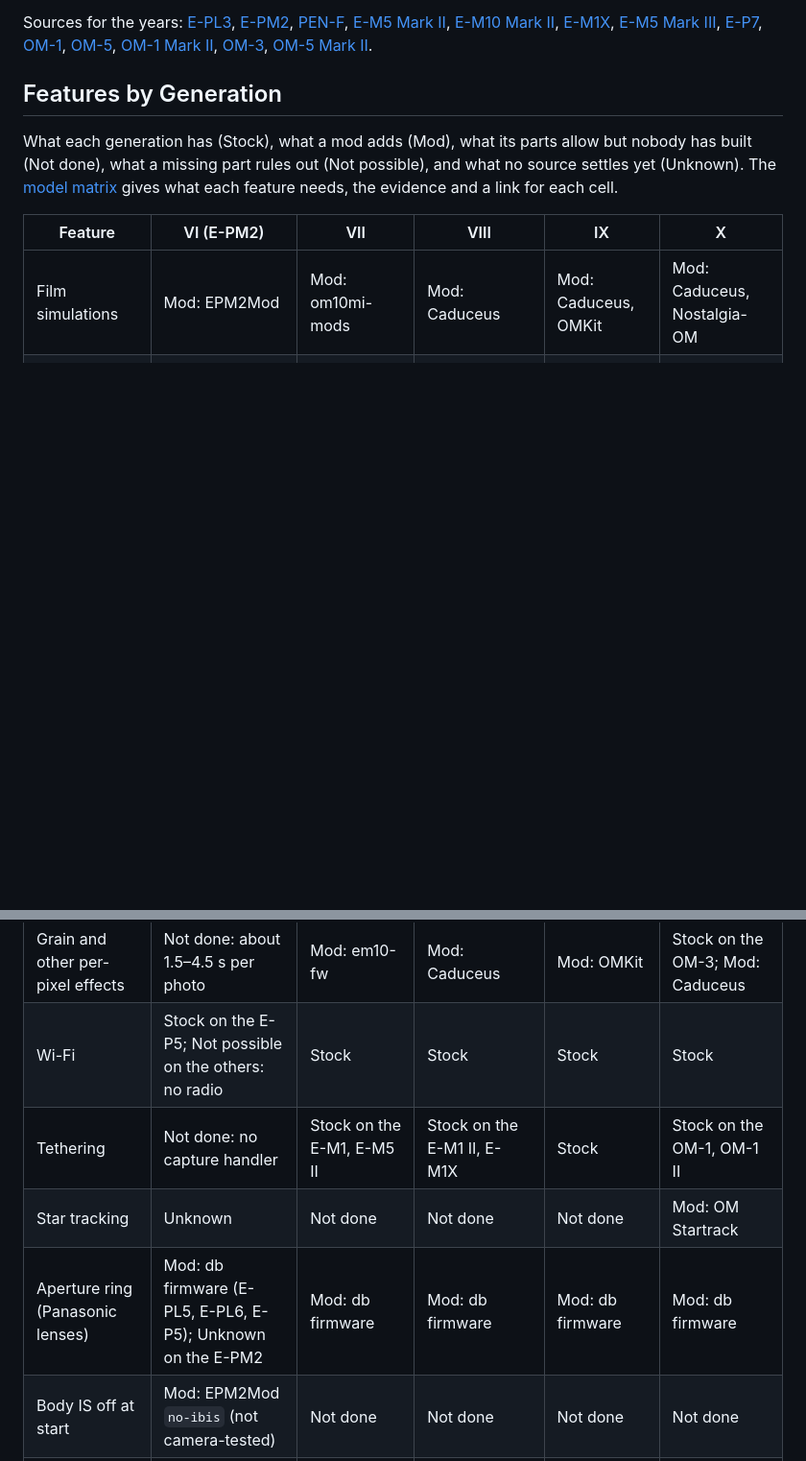
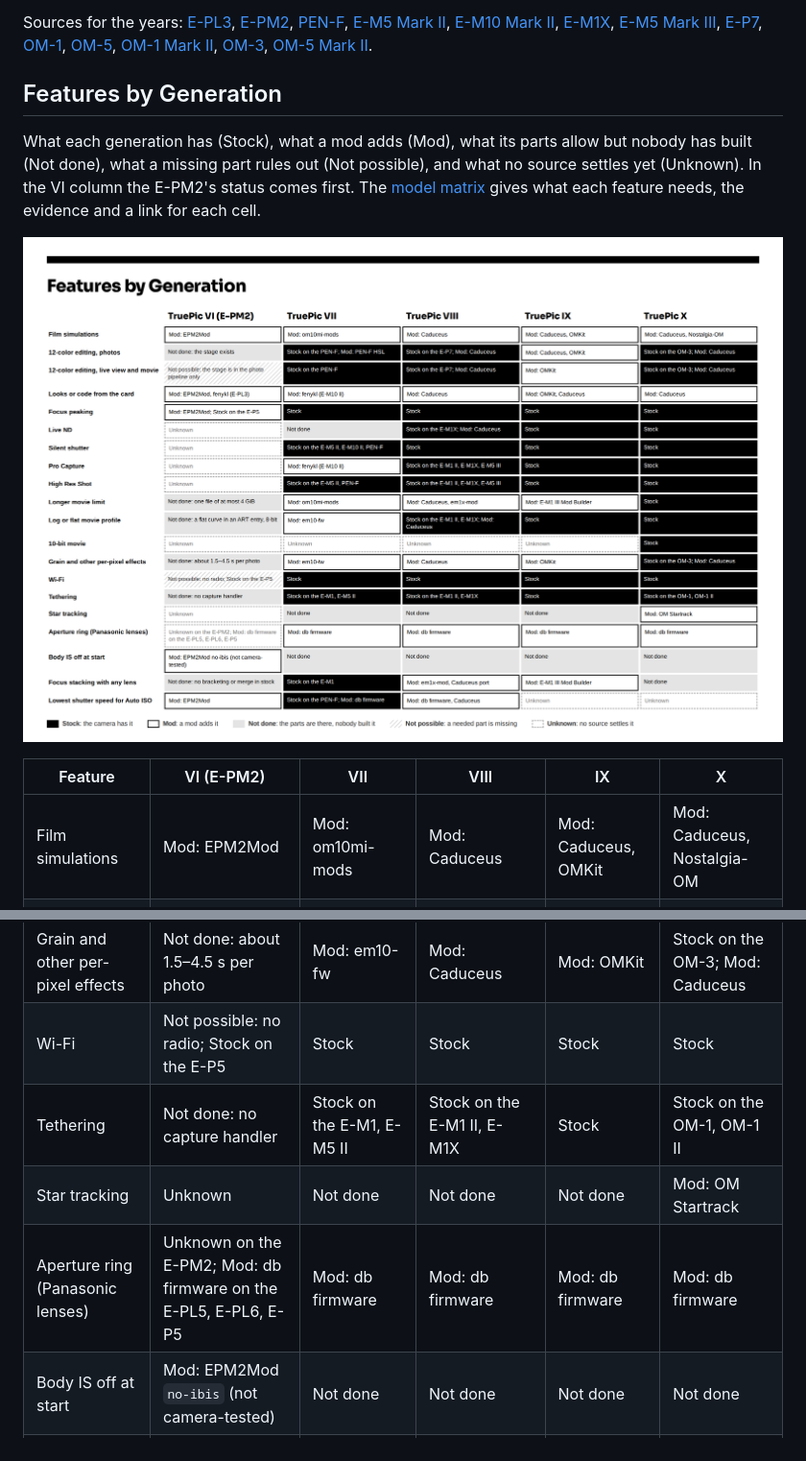
Before and after one commit to cfu288/EPM2Mod, a Markdown page: docs/reference/landscape.md, 2 parts joined by grey strips. Shown at 96% size. Rendered like a GitHub page; pictures changed too: docs/images/features-by-generation.png (added); blank space fills up the shorter version.

Commit message:
docs(landscape): the features-by-generation image, drawn from the page's table

```diff
--- a/docs/reference/landscape.md
+++ b/docs/reference/landscape.md
@@ -32,8 +32,11 @@ Sources for the years: [E-PL3](https://petapixel.com/2011/06/30/olympus-announce
 ## Features by Generation
 
 What each generation has (Stock), what a mod adds (Mod), what its parts allow but nobody has built (Not done), what a
-missing part rules out (Not possible), and what no source settles yet (Unknown). The [model matrix](model-matrix.md#2-features-by-generation)
+missing part rules out (Not possible), and what no source settles yet (Unknown). In the VI column the E-PM2's
+status comes first. The [model matrix](model-matrix.md#2-features-by-generation)
 gives what each feature needs, the evidence and a link for each cell.
+
+![Features by generation: for each feature and TruePic generation, whether it is stock, added by a mod, not done, not possible or unknown](../images/features-by-generation.png)
 
 | Feature | VI (E-PM2) | VII | VIII | IX | X |
 |---|---|---|---|---|---|
@@ -50,10 +53,10 @@ gives what each feature needs, the evidence and a link for each cell.
 | Log or flat movie profile | Not done: a flat curve in an ART entry, 8-bit | Mod: em10-fw | Stock on the E-M1 II, E-M1X; Mod: Caduceus | Stock | Stock |
 | 10-bit movie | Unknown | Unknown | Unknown | Unknown | Stock |
 | Grain and other per-pixel effects | Not done: about 1.5–4.5 s per photo | Mod: em10-fw | Mod: Caduceus | Mod: OMKit | Stock on the OM-3; Mod: Caduceus |
-| Wi-Fi | Stock on the E-P5; Not possible on the others: no radio | Stock | Stock | Stock | Stock |
+| Wi-Fi | Not possible: no radio; Stock on the E-P5 | Stock | Stock | Stock | Stock |
 | Tethering | Not done: no capture handler | Stock on the E-M1, E-M5 II | Stock on the E-M1 II, E-M1X | Stock | Stock on the OM-1, OM-1 II |
 | Star tracking | Unknown | Not done | Not done | Not done | Mod: OM Startrack |
-| Aperture ring (Panasonic lenses) | Mod: db firmware (E-PL5, E-PL6, E-P5); Unknown on the E-PM2 | Mod: db firmware | Mod: db firmware | Mod: db firmware | Mod: db firmware |
+| Aperture ring (Panasonic lenses) | Unknown on the E-PM2; Mod: db firmware on the E-PL5, E-PL6, E-P5 | Mod: db firmware | Mod: db firmware | Mod: db firmware | Mod: db firmware |
 | Body IS off at start | Mod: EPM2Mod `no-ibis` (not camera-tested) | Not done | Not done | Not done | Not done |
 | Focus stacking with any lens | Not done: no bracketing or merge in stock | Stock on the E-M1 | Mod: em1x-mod, Caduceus port | Mod: E-M1 III Mod Builder | Not done |
 | Lowest shutter speed for Auto ISO | Mod: EPM2Mod | Stock on the PEN-F; Mod: db firmware | Mod: db firmware, Caduceus | Unknown | Unknown |
```
Also changed, not shown: other parts of docs/reference/landscape.md (+1 -1 lines), 1 other file.
